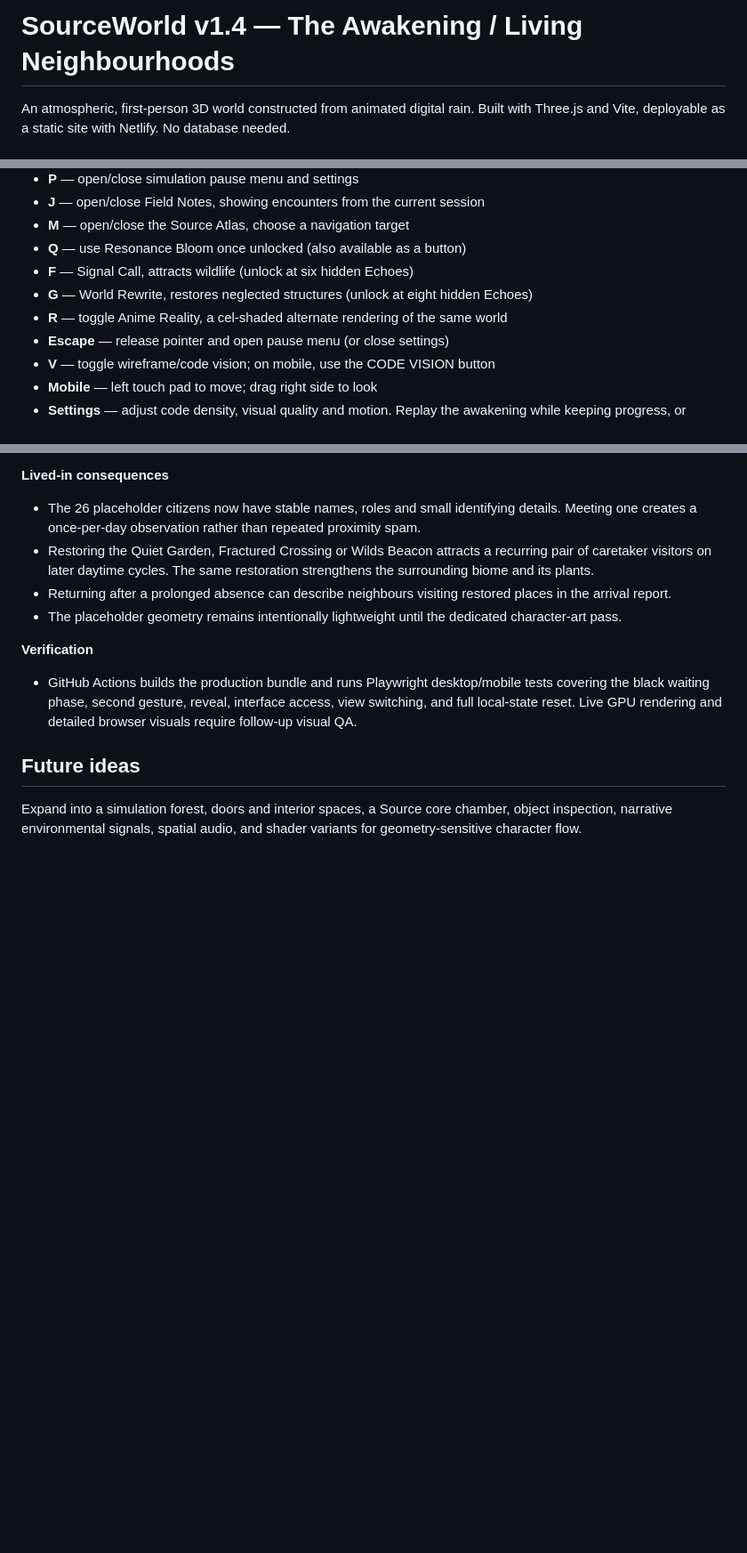
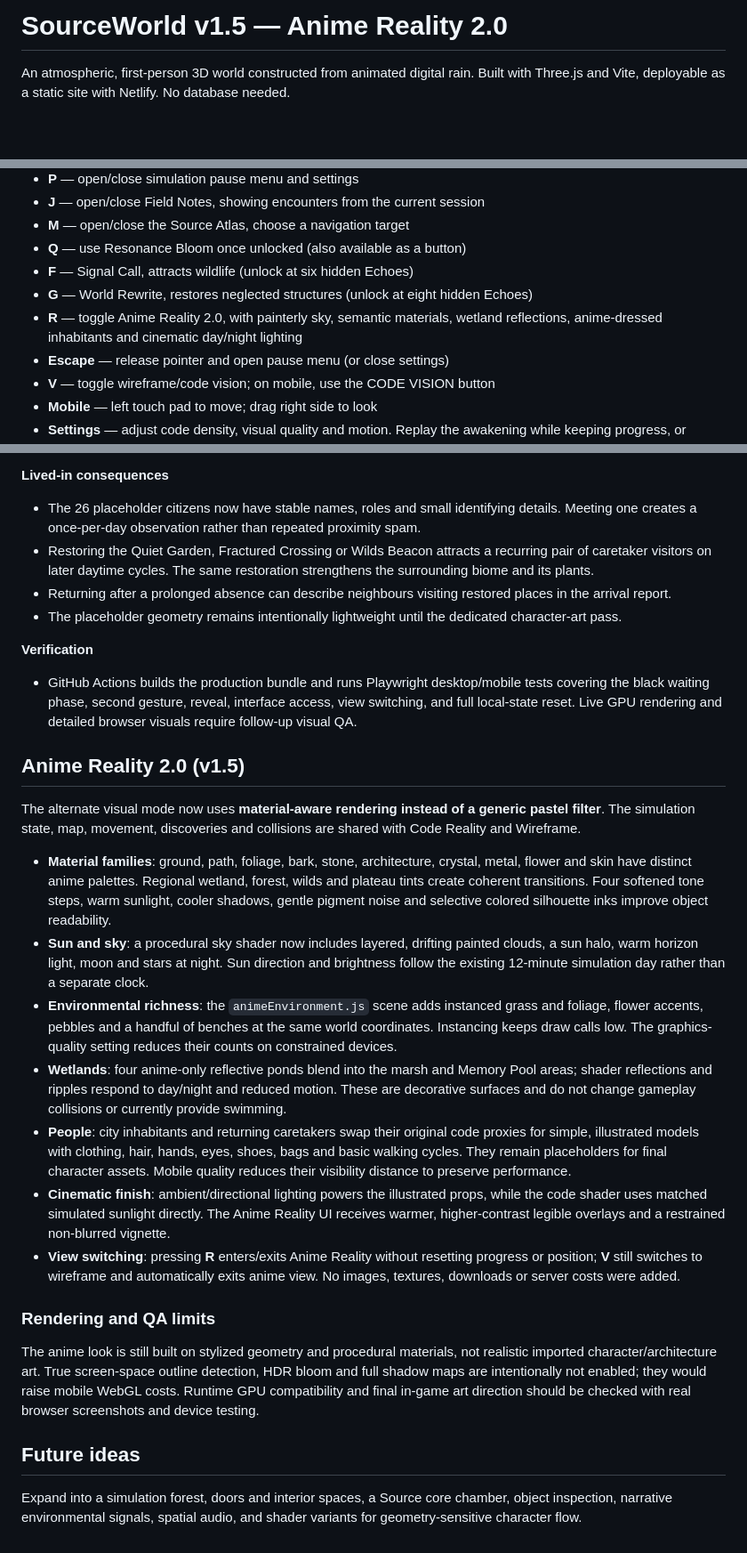
Before and after one commit to SynapseWorks/SourceWorld, a Markdown page: README.md, 3 parts joined by grey strips. Shown at 89% size. GitHub-like rendering; blank space fills up the shorter version.

Commit message:
docs(test): release Anime Reality 2.0 and validate compiled shaders and reversible view transitions

```diff
--- a/README.md
+++ b/README.md
@@ -1,4 +1,4 @@
-# SourceWorld v1.4 — The Awakening / Living Neighbourhoods
+# SourceWorld v1.5 — Anime Reality 2.0
 
 An atmospheric, first-person 3D world constructed from animated digital rain. Built with Three.js and Vite, deployable as a static site with Netlify. No database needed.
 
@@ -33,7 +33,7 @@ GitHub Actions verifies JavaScript syntax, creates a production build, and runs
 - **Q** — use Resonance Bloom once unlocked (also available as a button)
 - **F** — Signal Call, attracts wildlife (unlock at six hidden Echoes)
 - **G** — World Rewrite, restores neglected structures (unlock at eight hidden Echoes)
-- **R** — toggle Anime Reality, a cel-shaded alternate rendering of the same world
+- **R** — toggle Anime Reality 2.0, with painterly sky, semantic materials, wetland reflections, anime-dressed inhabitants and cinematic day/night lighting
 - **Escape** — release pointer and open pause menu (or close settings)
 - **V** — toggle wireframe/code vision; on mobile, use the CODE VISION button
 - **Mobile** — left touch pad to move; drag right side to look
@@ -201,6 +201,22 @@ The two-step gate also occurs on every subsequent page load. The animation respe
 
 - GitHub Actions builds the production bundle and runs Playwright desktop/mobile tests covering the black waiting phase, second gesture, reveal, interface access, view switching, and full local-state reset. Live GPU rendering and detailed browser visuals require follow-up visual QA.
 
+## Anime Reality 2.0 (v1.5)
+
+The alternate visual mode now uses **material-aware rendering instead of a generic pastel filter**. The simulation state, map, movement, discoveries and collisions are shared with Code Reality and Wireframe.
+
+- **Material families**: ground, path, foliage, bark, stone, architecture, crystal, metal, flower and skin have distinct anime palettes. Regional wetland, forest, wilds and plateau tints create coherent transitions. Four softened tone steps, warm sunlight, cooler shadows, gentle pigment noise and selective colored silhouette inks improve object readability.
+- **Sun and sky**: a procedural sky shader now includes layered, drifting painted clouds, a sun halo, warm horizon light, moon and stars at night. Sun direction and brightness follow the existing 12-minute simulation day rather than a separate clock.
+- **Environmental richness**: the `animeEnvironment.js` scene adds instanced grass and foliage, flower accents, pebbles and a handful of benches at the same world coordinates. Instancing keeps draw calls low. The graphics-quality setting reduces their counts on constrained devices.
+- **Wetlands**: four anime-only reflective ponds blend into the marsh and Memory Pool areas; shader reflections and ripples respond to day/night and reduced motion. These are decorative surfaces and do not change gameplay collisions or currently provide swimming.
+- **People**: city inhabitants and returning caretakers swap their original code proxies for simple, illustrated models with clothing, hair, hands, eyes, shoes, bags and basic walking cycles. They remain placeholders for final character assets. Mobile quality reduces their visibility distance to preserve performance.
+- **Cinematic finish**: ambient/directional lighting powers the illustrated props, while the code shader uses matched simulated sunlight directly. The Anime Reality UI receives warmer, higher-contrast legible overlays and a restrained non-blurred vignette.
+- **View switching**: pressing **R** enters/exits Anime Reality without resetting progress or position; **V** still switches to wireframe and automatically exits anime view. No images, textures, downloads or server costs were added.
+
+### Rendering and QA limits
+
+The anime look is still built on stylized geometry and procedural materials, not realistic imported character/architecture art. True screen-space outline detection, HDR bloom and full shadow maps are intentionally not enabled; they would raise mobile WebGL costs. Runtime GPU compatibility and final in-game art direction should be checked with real browser screenshots and device testing.
+
 ## Future ideas
 
 Expand into a simulation forest, doors and interior spaces, a Source core chamber, object inspection, narrative environmental signals, spatial audio, and shader variants for geometry-sensitive character flow.
```
